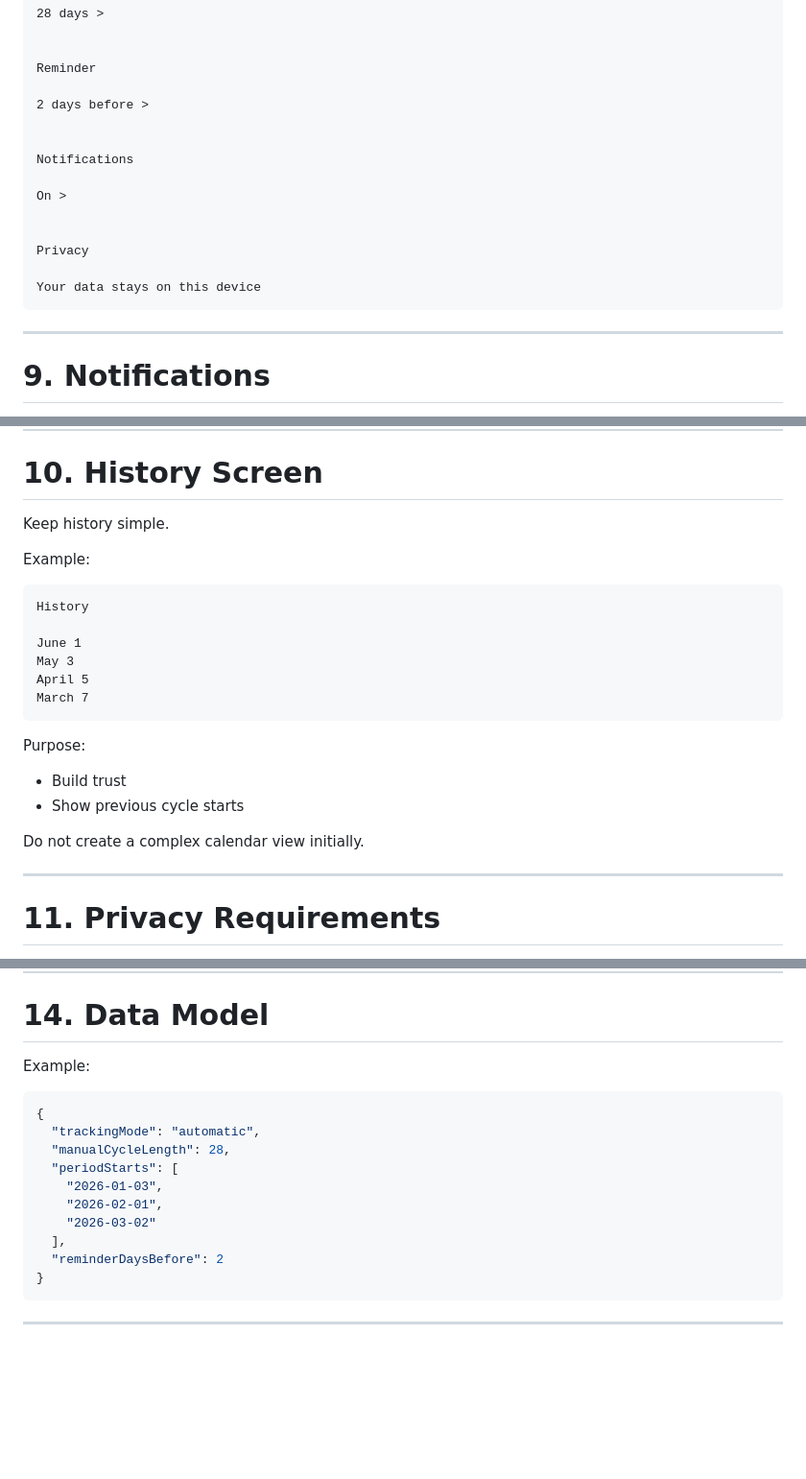
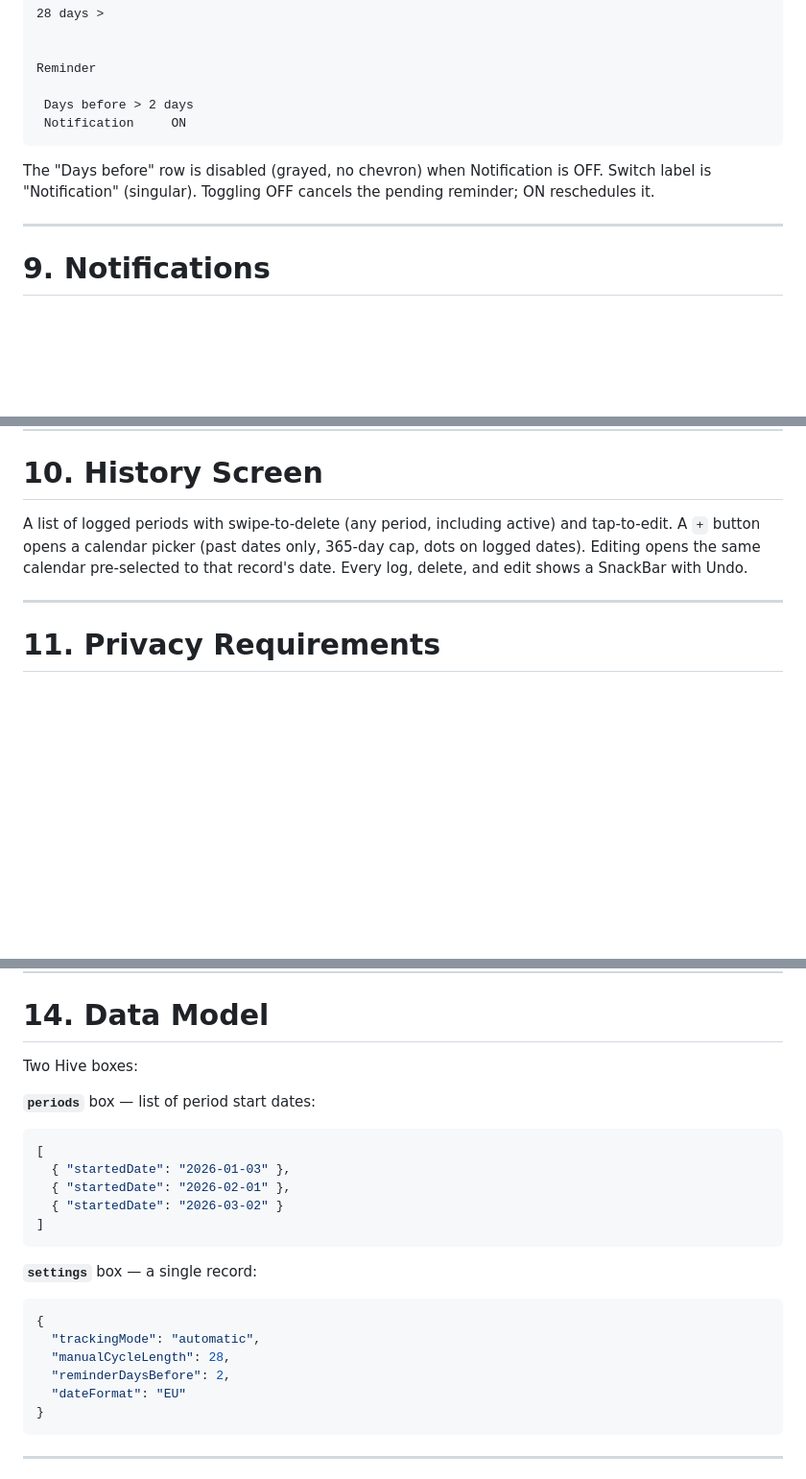
Before and after one commit to FilipPudak/Mona, a Markdown page: docs/ProductBrief.md, 3 parts joined by grey strips. Shown at 96% size. Rendered like a GitHub page; blank space fills up the shorter version.

````diff
--- a/docs/ProductBrief.md
+++ b/docs/ProductBrief.md
@@ -274,18 +242,12 @@ Cycle Length
 
 Reminder
 
-2 days before >
+ Days before > 2 days
+ Notification     ON
+```
 
-
-Notifications
-
-On >
-
-
-Privacy
-
-Your data stays on this device
-```
+The "Days before" row is disabled (grayed, no chevron) when Notification is OFF.
+Switch label is "Notification" (singular). Toggling OFF cancels the pending reminder; ON reschedules it.
 
 ---
 
@@ -311,25 +273,10 @@ Requirements:
 
 # 10. History Screen
 
-Keep history simple.
-
-Example:
-
-```
-History
-
-June 1
-May 3
-April 5
-March 7
-```
-
-Purpose:
-
-* Build trust
-* Show previous cycle starts
-
-Do not create a complex calendar view initially.
+A list of logged periods with swipe-to-delete (any period, including active) and tap-to-edit.
+A `+` button opens a calendar picker (past dates only, 365-day cap, dots on logged dates).
+Editing opens the same calendar pre-selected to that record's date.
+Every log, delete, and edit shows a SnackBar with Undo.
 
 ---
 
@@ -407,18 +353,24 @@ User Interface
 
 # 14. Data Model
 
-Example:
+Two Hive boxes:
 
+**`periods`** box — list of period start dates:
+```json
+[
+  { "startedDate": "2026-01-03" },
+  { "startedDate": "2026-02-01" },
+  { "startedDate": "2026-03-02" }
+]
+```
+
+**`settings`** box — a single record:
 ```json
 {
   "trackingMode": "automatic",
   "manualCycleLength": 28,
-  "periodStarts": [
-    "2026-01-03",
-    "2026-02-01",
-    "2026-03-02"
-  ],
-  "reminderDaysBefore": 2
+  "reminderDaysBefore": 2,
+  "dateFormat": "EU"
 }
 ```
 
````
Also changed, not shown: other parts of docs/ProductBrief.md (+19 -52 lines).
